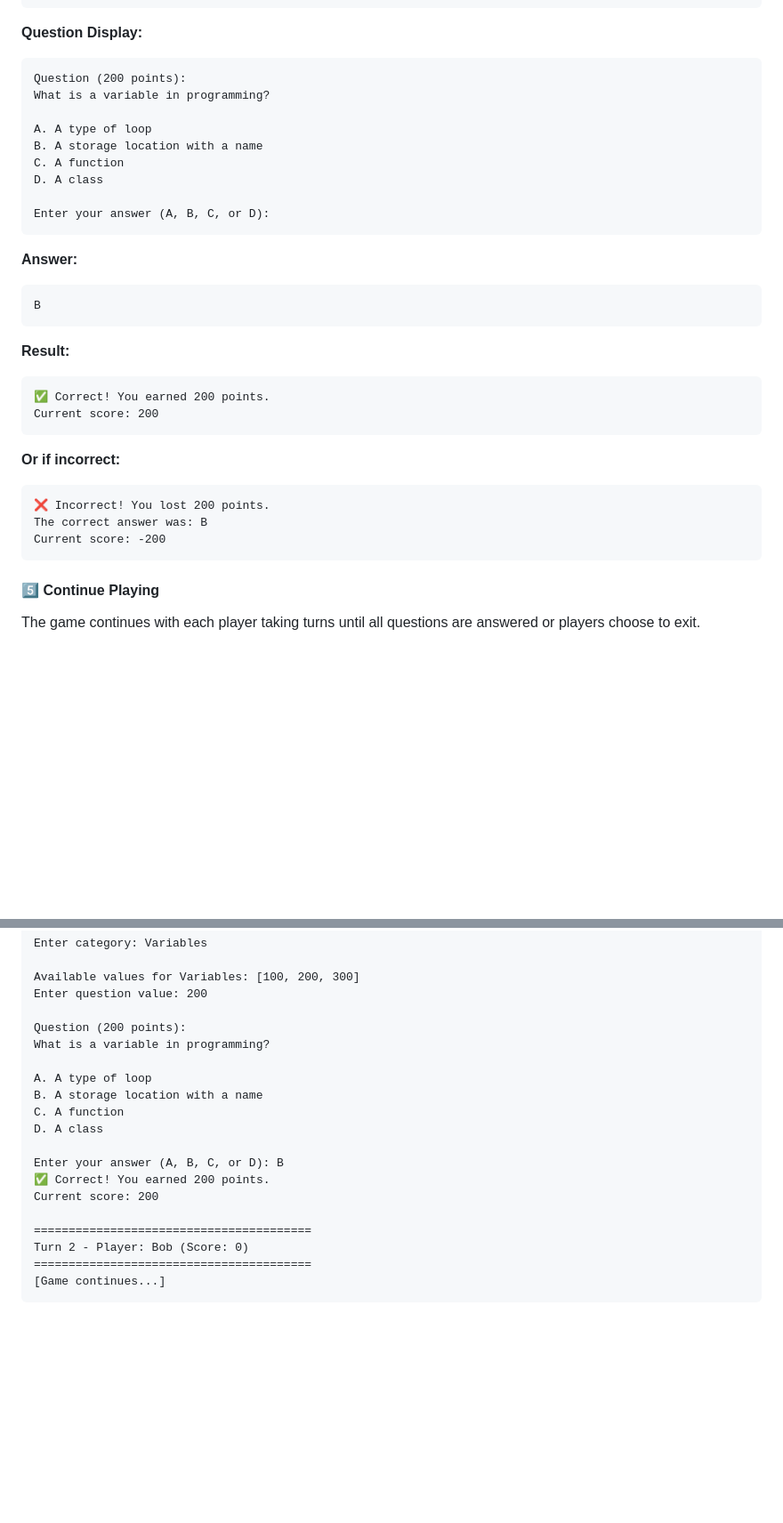
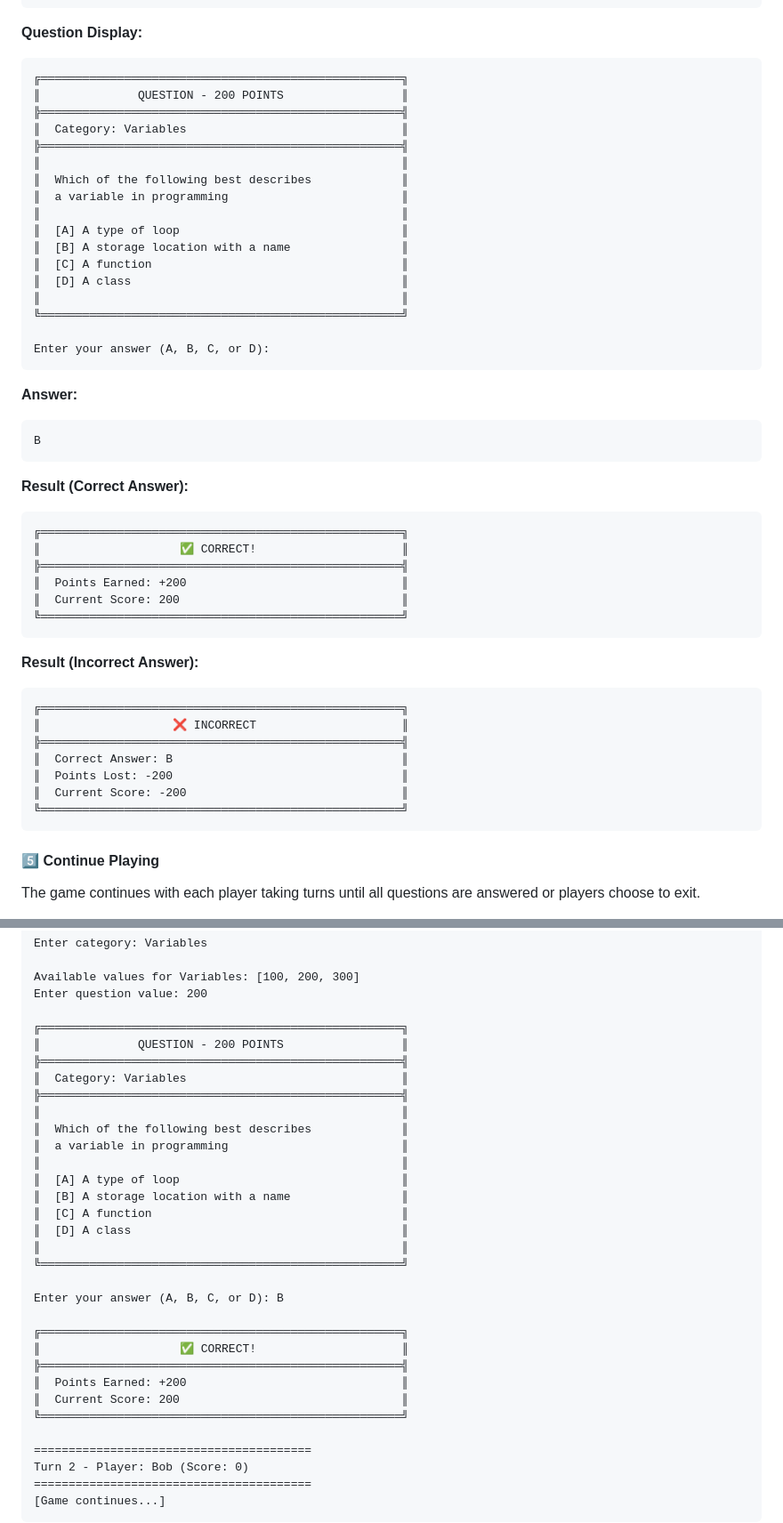
Before and after one commit to KaveeshRamsarran/COMP3607-Group-12, a Markdown page: README.md, 2 parts joined by grey strips. Shown at 89% size. Rendered like a GitHub page; blank space fills up the shorter version.

Commit message:
improved readme

````diff
--- a/README.md
+++ b/README.md
@@ -167,13 +167,21 @@ Enter question value:
 
 **Question Display:**
 ```
-Question (200 points):
-What is a variable in programming?
-
-A. A type of loop
-B. A storage location with a name
-C. A function
-D. A class
+╔════════════════════════════════════════════════════╗
+║              QUESTION - 200 POINTS                 ║
+╠════════════════════════════════════════════════════╣
+║  Category: Variables                               ║
+╠════════════════════════════════════════════════════╣
+║                                                    ║
+║  Which of the following best describes             ║
+║  a variable in programming                         ║
+║                                                    ║
+║  [A] A type of loop                                ║
+║  [B] A storage location with a name                ║
+║  [C] A function                                    ║
+║  [D] A class                                       ║
+║                                                    ║
+╚════════════════════════════════════════════════════╝
 
 Enter your answer (A, B, C, or D):
 ```
@@ -183,17 +191,25 @@ Enter your answer (A, B, C, or D):
 B
 ```
 
-**Result:**
+**Result (Correct Answer):**
 ```
-✅ Correct! You earned 200 points.
-Current score: 200
+╔════════════════════════════════════════════════════╗
+║                    ✅ CORRECT!                     ║
+╠════════════════════════════════════════════════════╣
+║  Points Earned: +200                               ║
+║  Current Score: 200                                ║
+╚════════════════════════════════════════════════════╝
 ```
 
-**Or if incorrect:**
+**Result (Incorrect Answer):**
 ```
-❌ Incorrect! You lost 200 points.
-The correct answer was: B
-Current score: -200
+╔════════════════════════════════════════════════════╗
+║                   ❌ INCORRECT                     ║
+╠════════════════════════════════════════════════════╣
+║  Correct Answer: B                                 ║
+║  Points Lost: -200                                 ║
+║  Current Score: -200                               ║
+╚════════════════════════════════════════════════════╝
 ```
 
 #### 5️⃣ Continue Playing
@@ -267,17 +283,30 @@ Enter category: Variables
 Available values for Variables: [100, 200, 300]
 Enter question value: 200
 
-Question (200 points):
-What is a variable in programming?
-
-A. A type of loop
-B. A storage location with a name
-C. A function
-D. A class
+╔════════════════════════════════════════════════════╗
+║              QUESTION - 200 POINTS                 ║
+╠════════════════════════════════════════════════════╣
+║  Category: Variables                               ║
+╠════════════════════════════════════════════════════╣
+║                                                    ║
+║  Which of the following best describes             ║
+║  a variable in programming                         ║
+║                                                    ║
+║  [A] A type of loop                                ║
+║  [B] A storage location with a name                ║
+║  [C] A function                                    ║
+║  [D] A class                                       ║
+║                                                    ║
+╚════════════════════════════════════════════════════╝
 
 Enter your answer (A, B, C, or D): B
-✅ Correct! You earned 200 points.
-Current score: 200
+
+╔════════════════════════════════════════════════════╗
+║                    ✅ CORRECT!                     ║
+╠════════════════════════════════════════════════════╣
+║  Points Earned: +200                               ║
+║  Current Score: 200                                ║
+╚════════════════════════════════════════════════════╝
 
 ========================================
 Turn 2 - Player: Bob (Score: 0)
````
